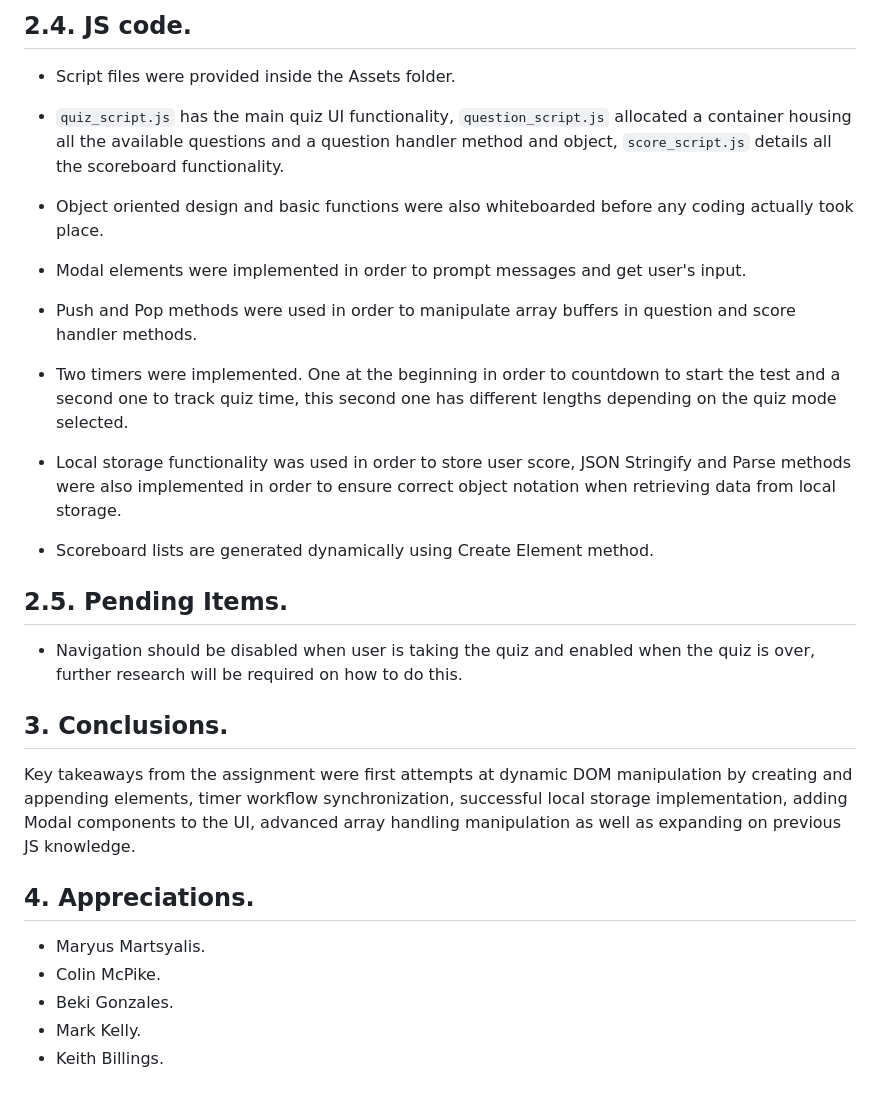
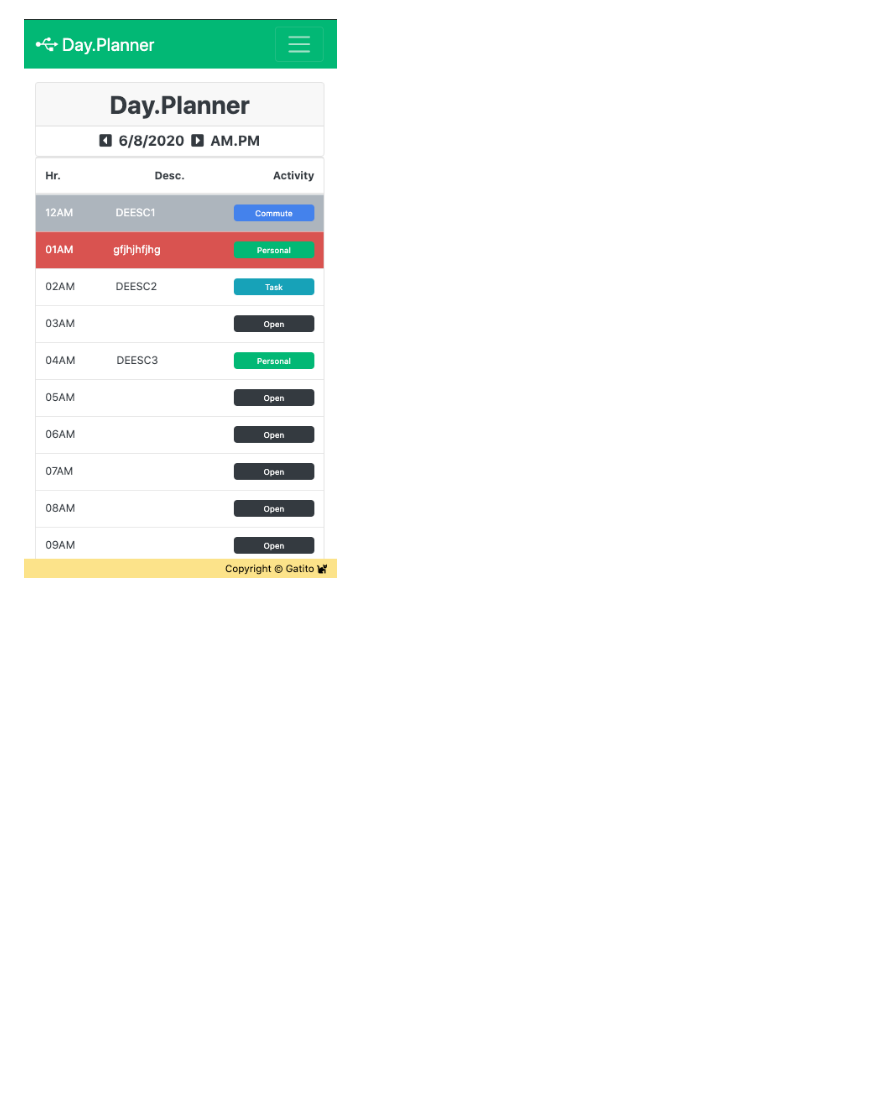
Before and after one commit to carlosissac/mod05hwdayplanner, a Markdown page: README.md, the part around the change printed below. Rendered like a GitHub page; pictures changed too: assets/dayplanner.png (added); blank space fills up the shorter version.

```diff
--- a/README.md
+++ b/README.md
@@ -99,33 +59 @@ The following section details the development decisions and implementation route
-## 2.4. JS code.
-
-* Script files were provided inside the Assets folder.
-
-* `quiz_script.js` has the main quiz UI functionality, `question_script.js` allocated a container housing all the available questions and a question handler method and object, `score_script.js` details all the scoreboard functionality.
-
-* Object oriented design and basic functions were also whiteboarded before any coding actually took place.
-
-* Modal elements were implemented in order to prompt messages and get user's input.
-
-* Push and Pop methods were used in order to manipulate array buffers in question and score handler methods.
-
-* Two timers were implemented. One at the beginning in order to countdown to start the test and a second one to track quiz time, this second one has different lengths depending on the quiz mode selected.
-
-* Local storage functionality was used in order to store user score, JSON Stringify and Parse methods were also implemented in order to ensure correct object notation when retrieving data from local storage.
-
-* Scoreboard lists are generated dynamically using Create Element method.
-
-## 2.5. Pending Items.
-
-* Navigation should be disabled when user is taking the quiz and enabled when the quiz is over, further research will be required on how to do this.
-
-## 3. Conclusions.
-
-Key takeaways from the assignment were first attempts at dynamic DOM manipulation by creating and appending elements, timer workflow synchronization, successful local storage implementation, adding Modal components to the UI, advanced array handling manipulation as well as expanding on previous JS knowledge.
-
-## 4. Appreciations.
-
-* Maryus Martsyalis.
-* Colin McPike.
-* Beki Gonzales.
-* Mark Kelly.
-* Keith Billings.
+![picture alt](./assets/dayplanner.png "index.HTML")
```
Also changed, not shown: other parts of README.md (+25 -65 lines), 3 other files.
